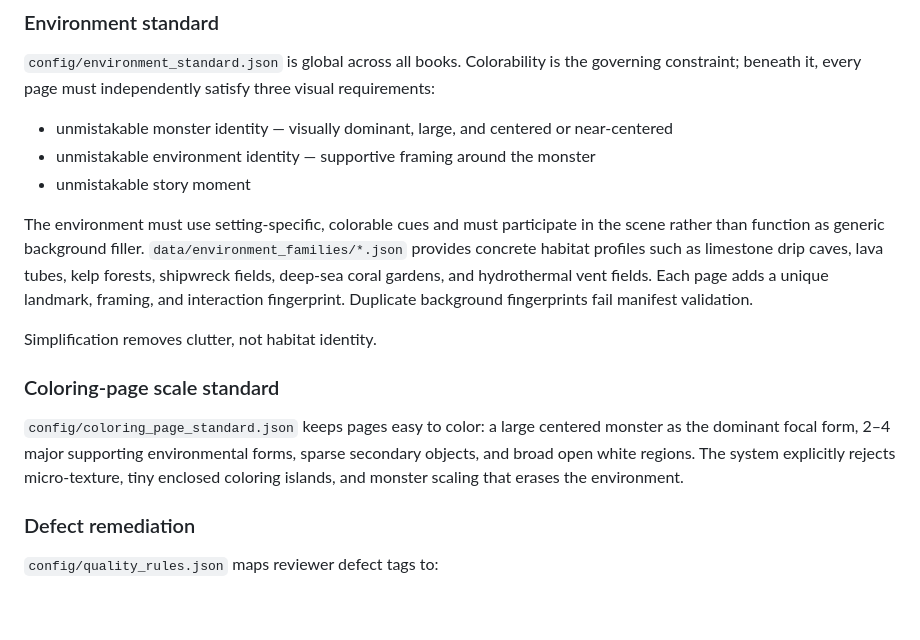
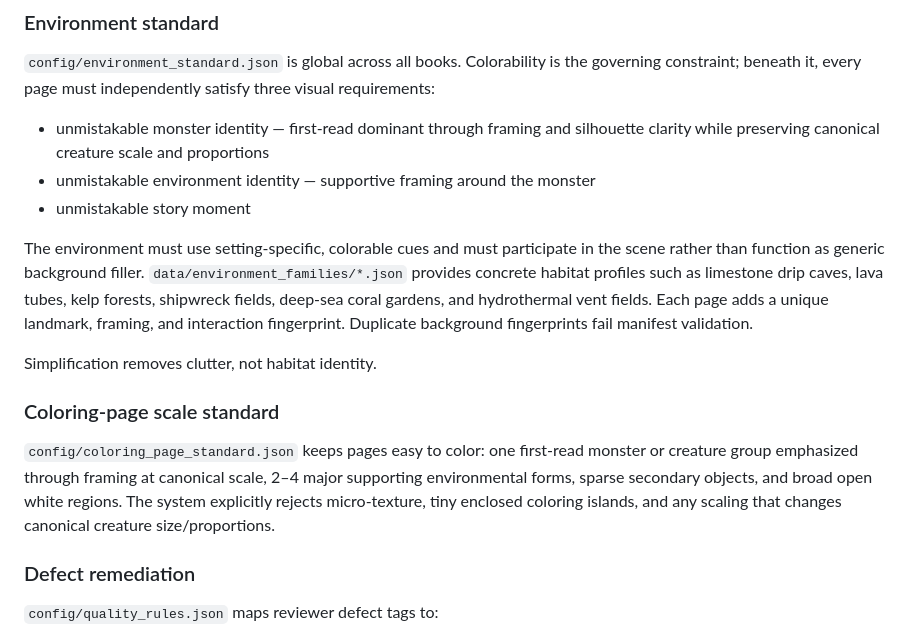
Before and after one commit to cbw29512/blackinkbestiary, a Markdown page: docs/PRODUCTION_PLATFORM.md, the part around the change. Rendered like a GitHub page; blank space fills up the shorter version.

Commit message:
Remove obsolete monster-enlargement guidance from production docs

```diff
--- a/docs/PRODUCTION_PLATFORM.md
+++ b/docs/PRODUCTION_PLATFORM.md
@@ -65,7 +65,7 @@ The production audit rejects missing fields, duplicate IDs/orders, missing canon
 
 `config/environment_standard.json` is global across all books. Colorability is the governing constraint; beneath it, every page must independently satisfy three visual requirements:
 
-- unmistakable monster identity — visually dominant, large, and centered or near-centered
+- unmistakable monster identity — first-read dominant through framing and silhouette clarity while preserving canonical creature scale and proportions
 - unmistakable environment identity — supportive framing around the monster
 - unmistakable story moment
 
@@ -75,7 +75,7 @@ Simplification removes clutter, not habitat identity.
 
 ### Coloring-page scale standard
 
-`config/coloring_page_standard.json` keeps pages easy to color: a large centered monster as the dominant focal form, 2–4 major supporting environmental forms, sparse secondary objects, and broad open white regions. The system explicitly rejects micro-texture, tiny enclosed coloring islands, and monster scaling that erases the environment.
+`config/coloring_page_standard.json` keeps pages easy to color: one first-read monster or creature group emphasized through framing at canonical scale, 2–4 major supporting environmental forms, sparse secondary objects, and broad open white regions. The system explicitly rejects micro-texture, tiny enclosed coloring islands, and any scaling that changes canonical creature size/proportions.
 
 ### Defect remediation
 
```
